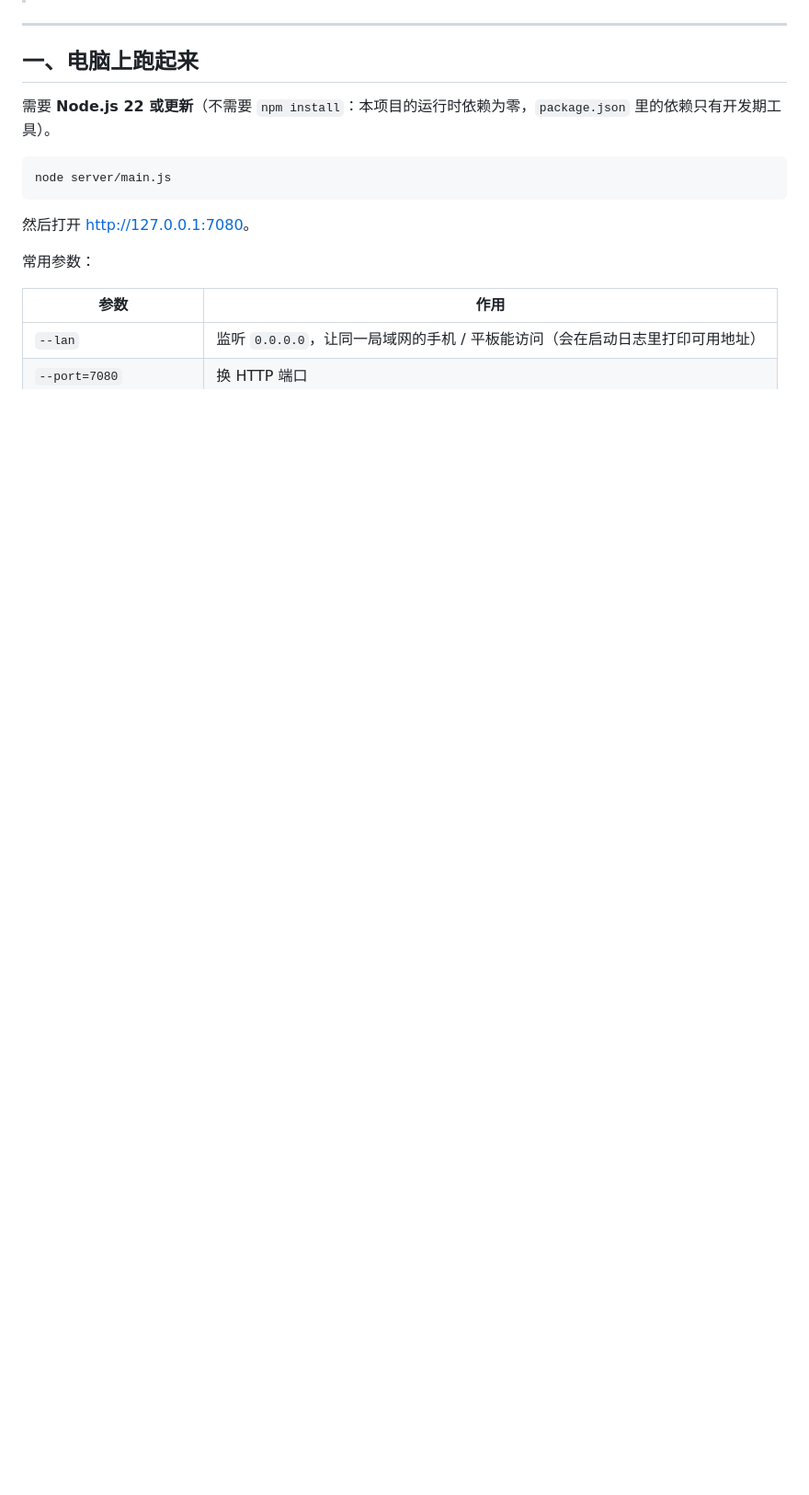
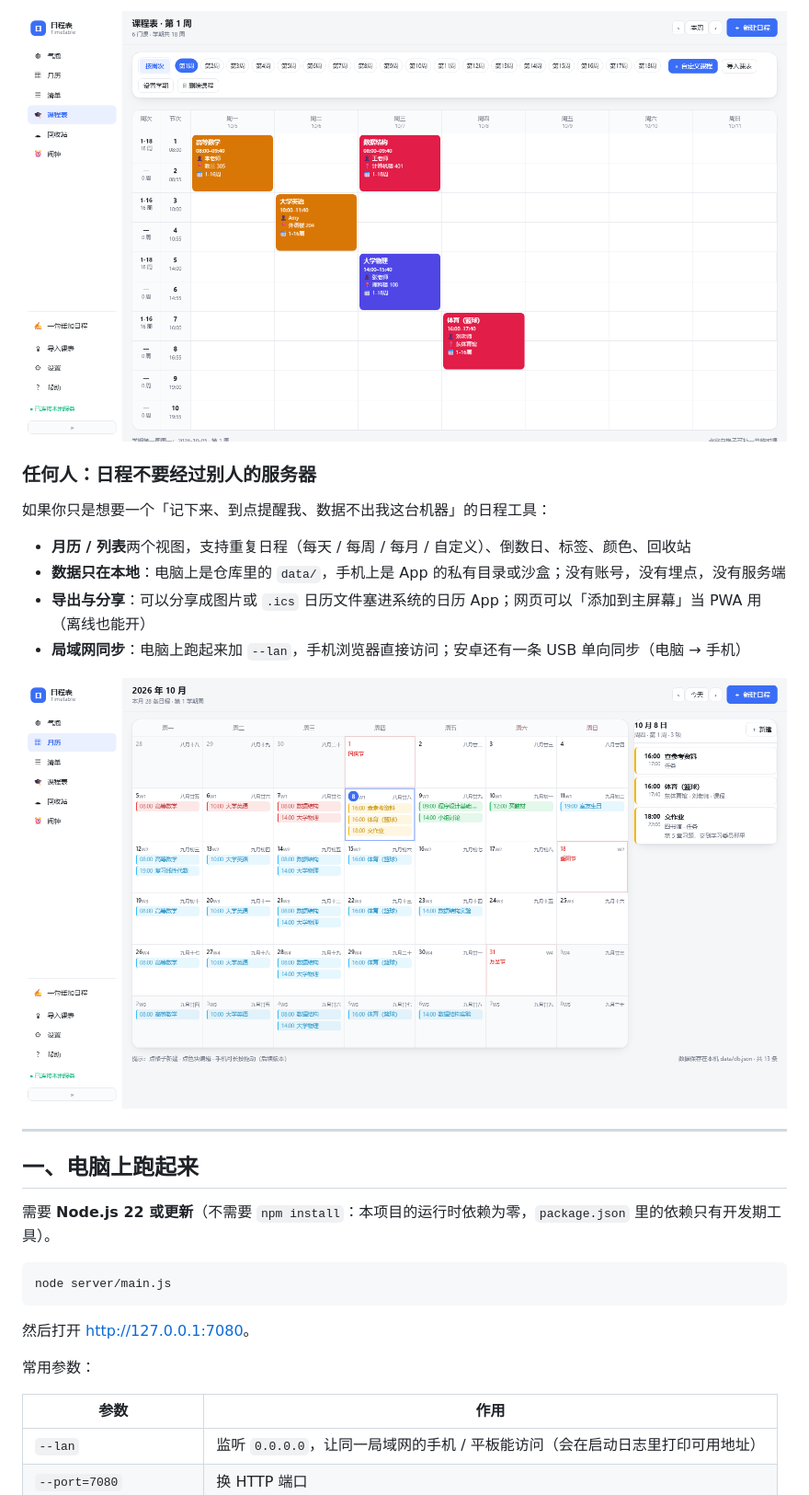
Before and after one commit to 4shy4/timetable, a Markdown page: README.md, the part around the change printed below. Shown: that part at 92% size. Drawn GitHub-style; pictures changed too: shots/calendar.png (added), shots/courses.png (added); blank space fills up the shorter version.

```diff
--- a/README.md
+++ b/README.md
@@ -9,3 +33,15 @@
+![课程表](shots/courses.png)
+
+### 任何人：日程不要经过别人的服务器
+
+如果你只是想要一个「记下来、到点提醒我、数据不出我这台机器」的日程工具：
+
+- **月历 / 列表**两个视图，支持重复日程（每天 / 每周 / 每月 / 自定义）、倒数日、标签、颜色、回收站
+- **数据只在本地**：电脑上是仓库里的 `data/`，手机上是 App 的私有目录或沙盒；没有账号，没有埋点，没有服务端
+- **导出与分享**：可以分享成图片或 `.ics` 日历文件塞进系统的日历 App；网页可以「添加到主屏幕」当 PWA 用（离线也能开）
+- **局域网同步**：电脑上跑起来加 `--lan`，手机浏览器直接访问；安卓还有一条 USB 单向同步（电脑 → 手机）
+
+![月历](shots/calendar.png)
 
 ---
 
```
Also changed, not shown: other parts of README.md (+46 -10 lines), shots/alarms.png (added), shots/bubble.png (added), shots/mobile.png (added), 3 other files.
